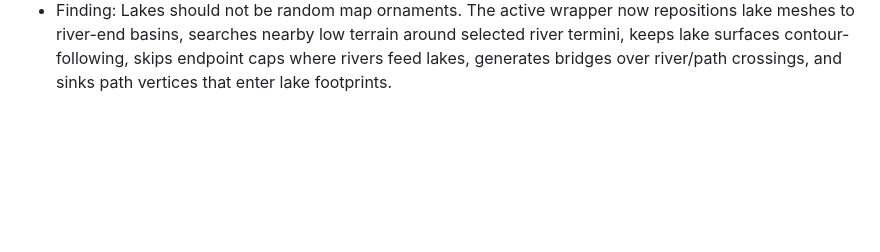
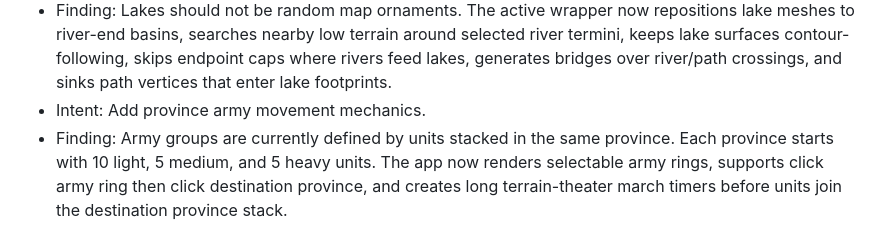
Before and after one commit to LuminaryLabs-Publish/TheCavalryOfRome, a Markdown page: memory.md, the part around the change. Drawn GitHub-style; blank space fills up the shorter version.

Commit message:
Record province army ring movement rule

```diff
--- a/memory.md
+++ b/memory.md
@@ -59,3 +59,5 @@
 - Finding: Provinces now have broad irregular terrain-clinging pick surfaces, colored overhead fog by owner, and full-footprint selection highlighting.
 - Intent: Hydrology correction for lakes, bridges, and water-respecting roads.
 - Finding: Lakes should not be random map ornaments. The active wrapper now repositions lake meshes to river-end basins, searches nearby low terrain around selected river termini, keeps lake surfaces contour-following, skips endpoint caps where rivers feed lakes, generates bridges over river/path crossings, and sinks path vertices that enter lake footprints.
+- Intent: Add province army movement mechanics.
+- Finding: Army groups are currently defined by units stacked in the same province. Each province starts with 10 light, 5 medium, and 5 heavy units. The app now renders selectable army rings, supports click army ring then click destination province, and creates long terrain-theater march timers before units join the destination province stack.
```
